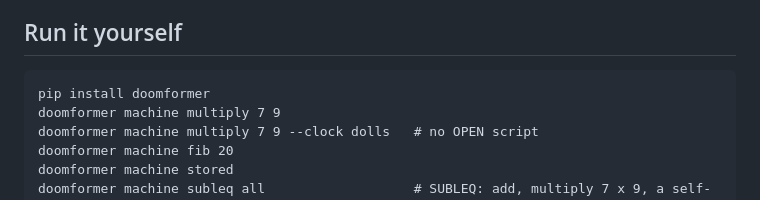
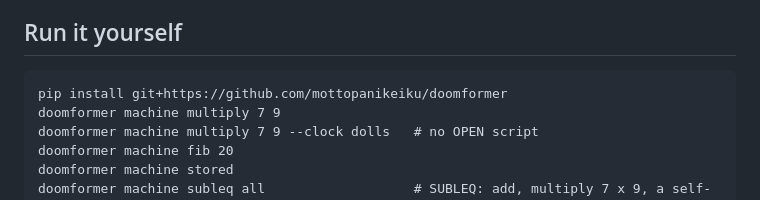
Before and after one commit to mottopanikeiku/doomformer, a Markdown page: docs/machine.md, the part around the change. Rendered like a GitHub page.

````diff
--- a/docs/machine.md
+++ b/docs/machine.md
@@ -526,7 +526,7 @@ Doom-in-Doom (kgsws) instead executes machine code through an exploit.
 ## Run it yourself
 
 ```
-pip install doomformer
+pip install git+https://github.com/mottopanikeiku/doomformer
 doomformer machine multiply 7 9
 doomformer machine multiply 7 9 --clock dolls   # no OPEN script
 doomformer machine fib 20
````
Also changed, not shown: docs/scaling.md (+3 -3 lines).
